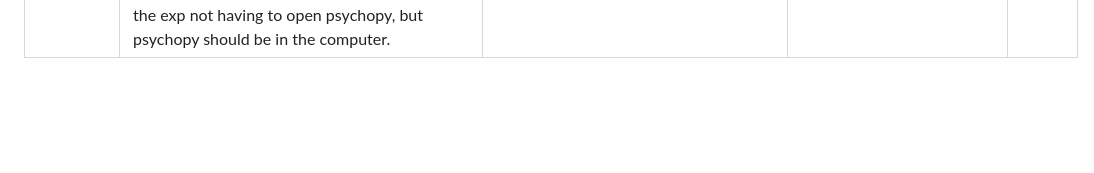
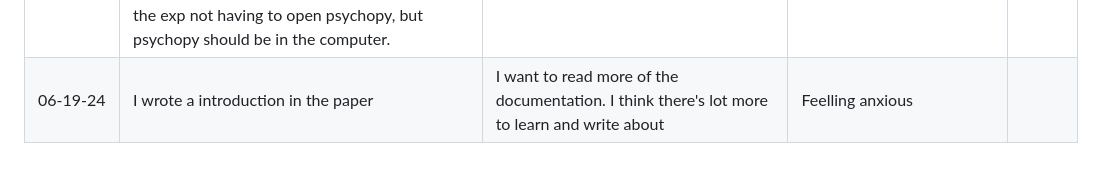
Before and after one commit to julianapequeno/eye_data, a Markdown page: documentation/project_development.md, the part around the change. GitHub-like rendering; blank space fills up the shorter version.

Commit message:
docs: 06-19-24

```diff
--- a/documentation/project_development.md
+++ b/documentation/project_development.md
@@ -24,3 +24,4 @@
 | 06-10-24 | Hey! Good monday :) Today I got to run eyetracking exps together with webcam and audio. It's finally here guys! (In the other repo) It worked. Though, now at the end, it's started to appear errors. | I think I will keep on this. I was thinking about an activity that does: wherever the person looks at for longer than 3sec, it begin to appear a explanation about the object. So, this would be build by an AI also. Another thing, I want to found out how to save the data from the eyetracking inside of the Psychopy builder interface. There's what I really need | Feelling tired from the weekend, but happy for this progress. | |
 | 06-11-24 | Today I got to test the script running with the webcam and the eyetracker in both linux and windows OPs, found out that there are some errors in linux that I have to look more deep later (all is documented in issue #11), and in windows I got to improve the script, adding the funcionallity of the camera viewer while the person is doing the exp (I uploaded the script in the other repo that I have here at my account) | I was thinking about doing a exp that the person can see how much close or away he/she is from the eyetracker during watching the video (Idea: connect with titta), also, I want to improve the data collector, probably it would be nice to hit the old scripts again. | Learning :) | |
 | 06-13-24 | Happy day :) I did some things: <br> - I solved the problem about webcam on Linux. TOday I worked on linux only, just so I could fix the script. <br> - I tested with the eyetracker, the webcam and also the movie component (all works :)) <br> - I learned how to run the exp by terminal and I decided to make an .sh file so people can run the exp not having to open psychopy, but psychopy should be in the computer. | Now, I want to move on and try new components inside psychopy. And I still have to test these exps in MACBOOK. Also, I need to continue my research and write the doc about psychopy. | Very happy! Got to solve some bugs and problems today :) | |
+| 06-19-24 | I wrote a introduction in the paper | I want to read more of the documentation. I think there's lot more to learn and write about | Feelling anxious | |
```
